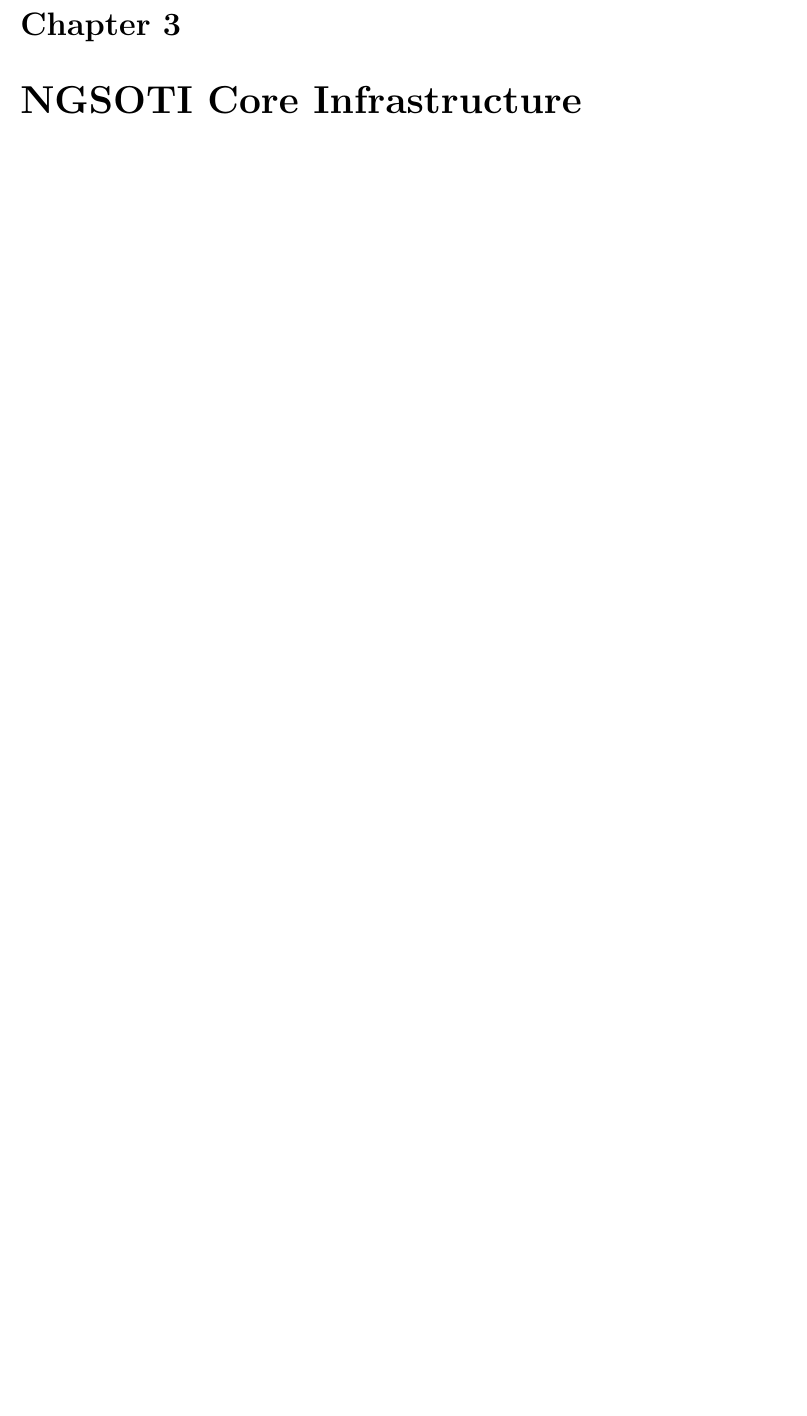
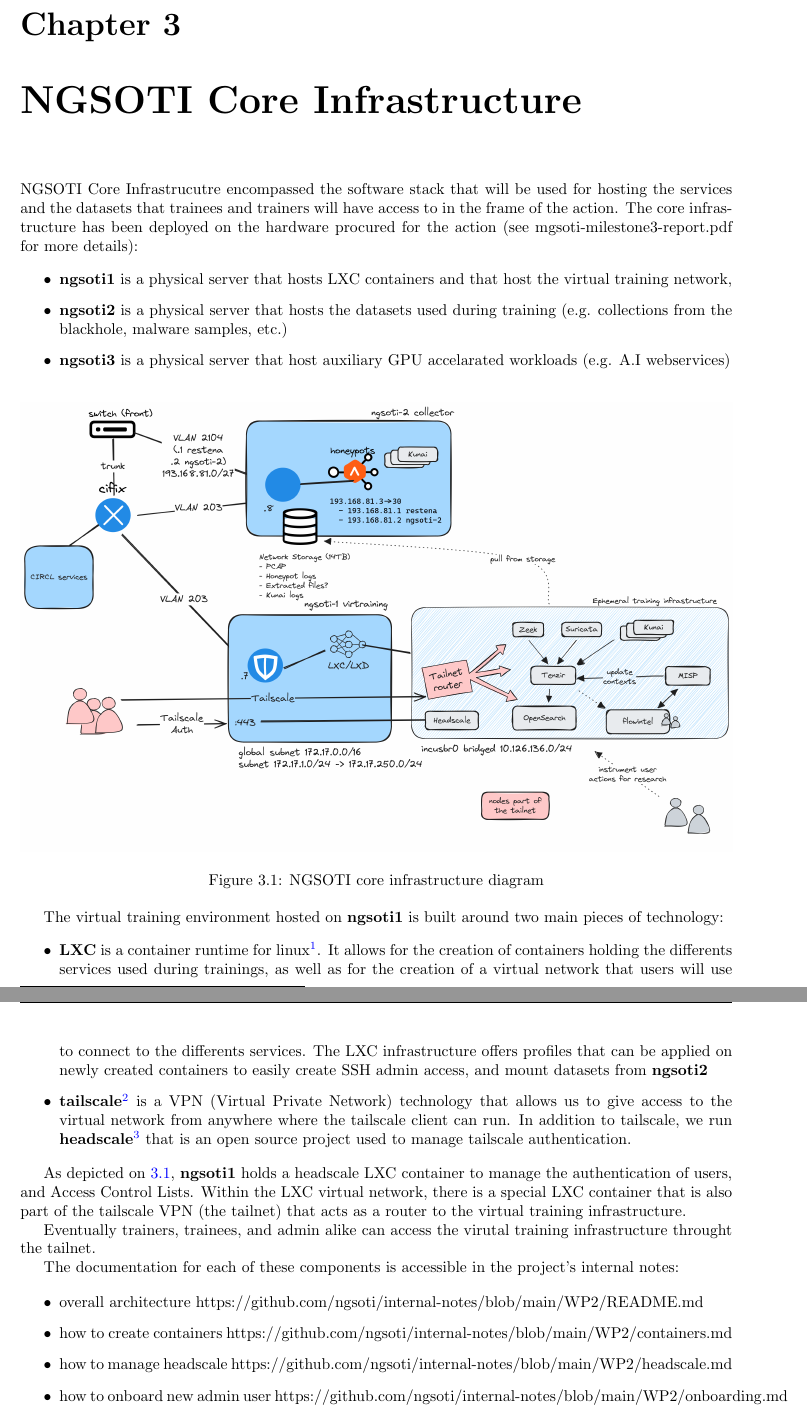
Before and after one commit to ngsoti/ngsoti, a LaTeX document (deliverables/D1.1/D1.1-NGSOTI-deployment-status-report-1.tex, which reads deliverables/D1.1/D1.1-NGSOTI-deployment-status-report-1-content.tex): part of page 9 of 14 before the commit and two parts of pages 9 and 10 of 15 after it, the two joined at a grey line, cut so that both start at the same text, the shorter picture padded with empty space. Compiled offline with pdfLaTeX.

Commit message:
chg: [report] D1.1
Signed-off-by: Jean-Louis Huynen <huynenjl@gmail.com>

```diff
--- a/deliverables/D1.1/D1.1-NGSOTI-deployment-status-report-1-content.tex
+++ b/deliverables/D1.1/D1.1-NGSOTI-deployment-status-report-1-content.tex
@@ -71,6 +71,61 @@
 
 \chapter{NGSOTI Core Infrastructure}
 
+NGSOTI Core Infrastrucutre encompassed the software stack that will be used for hosting the services and the datasets that trainees and trainers will have access to in the frame of the action. The core infrastructure has been deployed on the hardware procured for the action (see mgsoti-milestone3-report.pdf for more details):
+
+\begin{itemize}
+	\item {\bf{ngsoti1}} is a physical server that hosts LXC containers and that host the virtual training network,
+	\item {\bf{ngsoti2}} is a physical server that hosts the datasets used during training (e.g. collections from the blackhole, malware samples, etc.)
+	\item {\bf{ngsoti3}} is a physical server that host auxiliary GPU accelarated workloads (e.g. A.I webservices)
+\end{itemize}
+
+
+
+\begin{figure}[ht]
+	\centering
+	\includegraphics[width=\textwidth]{./img/NGSOTI-architecture.png}
+	\caption{NGSOTI core infrastructure diagram}
+	\label{fig1}
+	\end{figure}
+
+The virtual training environment hosted on {\bf{ngsoti1}} is built around two main pieces of technology:
+
+\begin{itemize}
+
+	\item {\bf{LXC}} is a container runtime for
+	linux{\footnote{\url{https://linuxcontainers.org/}}}. It allows for the
+	creation of containers holding the differents services used during
+	trainings, as well as for the creation of a virtual network that users will
+	use to connect to the differents services. The LXC infrastructure offers
+	profiles that can be applied on newly created containers to easily create
+	SSH admin access, and mount datasets from {\bf{ngsoti2}}
+
+	\item {\bf{tailscale}}{\footnote{\url{https://tailscale.com/}}} is a VPN
+	(Virtual Private Network) technology that allows us to give access to the
+	virtual network from anywhere where the tailscale client can run. In
+	addition to tailscale, we run
+	{\bf{headscale}}{\footnote{https://headscale.net/stable/}} that is an open
+	source project used to manage tailscale authentication.
+
+\end{itemize}
+
+As depicted on~\ref{fig1}, {\bf{ngsoti1}} holds a headscale LXC container to
+manage the authentication of users, and Access Control Lists. Within the LXC
+virtual network, there is a special LXC container that is also part of the
+tailscale VPN (the tailnet) that acts as a router to the virtual training
+infrastructure.
+
+Eventually trainers, trainees, and admin alike can access the virutal training infrastructure throught the tailnet.
+
+The documentation for each of these components is accessible in the project's internal notes:
+
+\begin{itemize}
+	\item overall architecture https://github.com/ngsoti/internal-notes/blob/main/WP2/README.md
+	\item how to create containers https://github.com/ngsoti/internal-notes/blob/main/WP2/containers.md
+	\item how to manage headscale https://github.com/ngsoti/internal-notes/blob/main/WP2/headscale.md
+	\item how to onboard new admin user https://github.com/ngsoti/internal-notes/blob/main/WP2/onboarding.md
+	\item how to manage the tailnet router https://github.com/ngsoti/internal-notes/blob/main/WP2/tailnet-router.md
+\end{itemize}
 
 \chapter{NGSOTI trainings}
 Some EU regulations, such as NIS2 and DORA, have created a significant boost in the demand for NGSOTI training sessions. These sessions are designed to ensure organizations are well-prepared to meet the requirements of these regulations, which are often enforced starting in 2025. A key focus of these regulations is the establishment of local SOC (Security Operations Center).
```
Also changed, not shown: deliverables/D1.1/img/NGSOTI-architecture.png (added).
